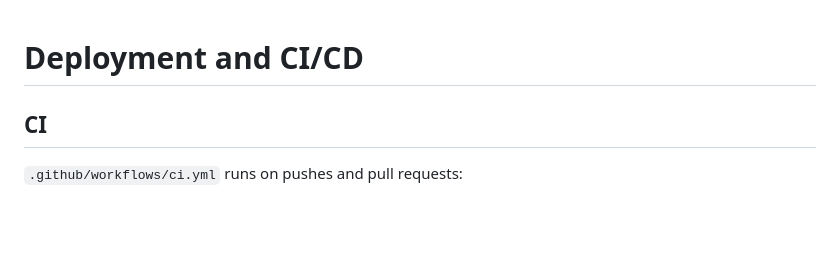
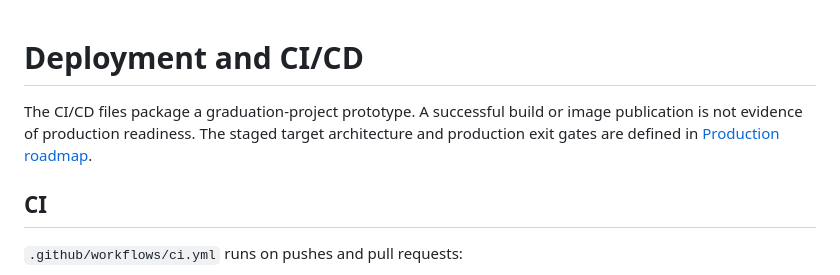
Before and after one commit to Duong-HN/English-app, a Markdown page: docs/DEPLOYMENT.md, the part around the change. Rendered like a GitHub page; blank space fills up the shorter version.

```diff
--- a/docs/DEPLOYMENT.md
+++ b/docs/DEPLOYMENT.md
@@ -1,4 +1,8 @@
 # Deployment and CI/CD
+
+The CI/CD files package a graduation-project prototype. A successful build or
+image publication is not evidence of production readiness. The staged target
+architecture and production exit gates are defined in [Production roadmap](PRODUCTION_ROADMAP.md).
 
 ## CI
 
```
Also changed, not shown: README.md (+1 -0 lines), docs/PRODUCTION_ROADMAP.md (added, +451 -0 lines).
